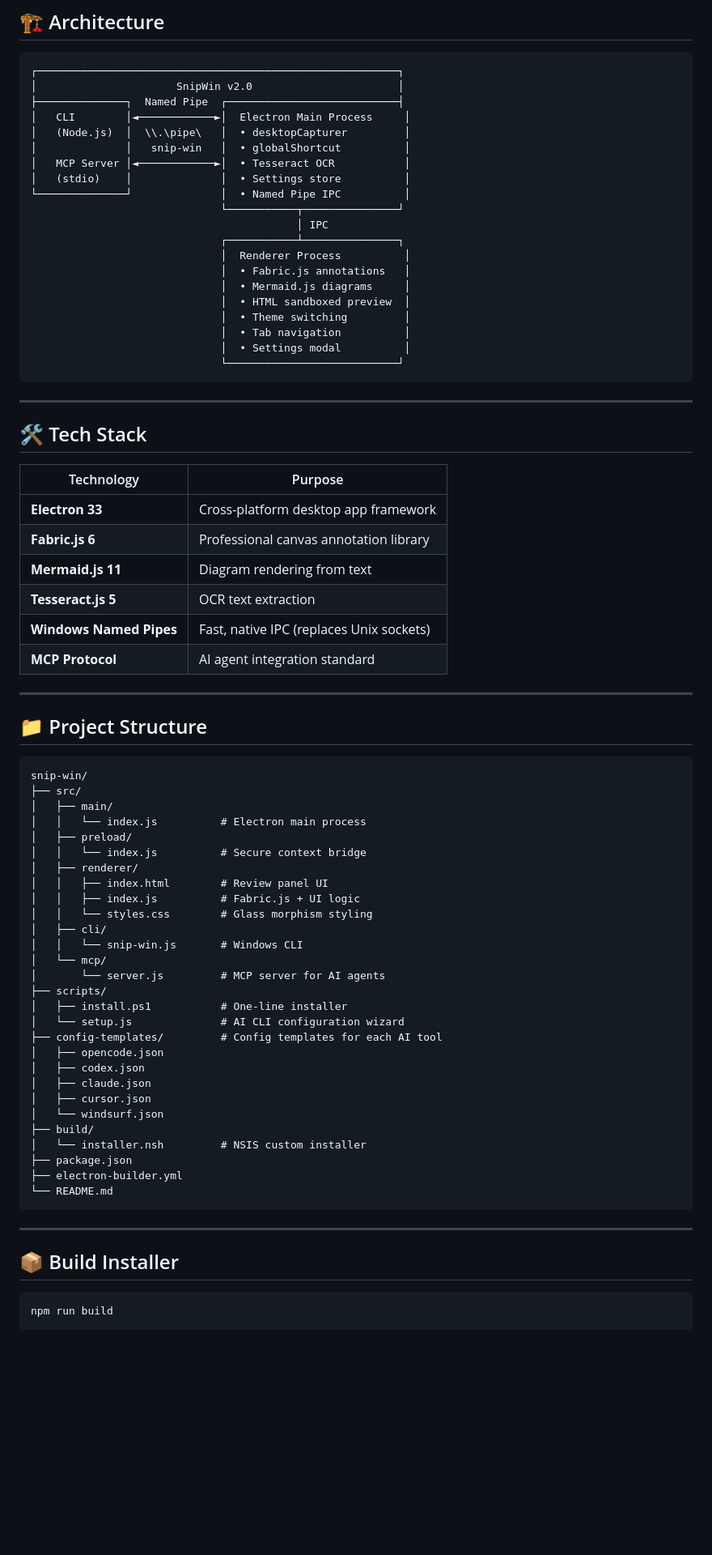
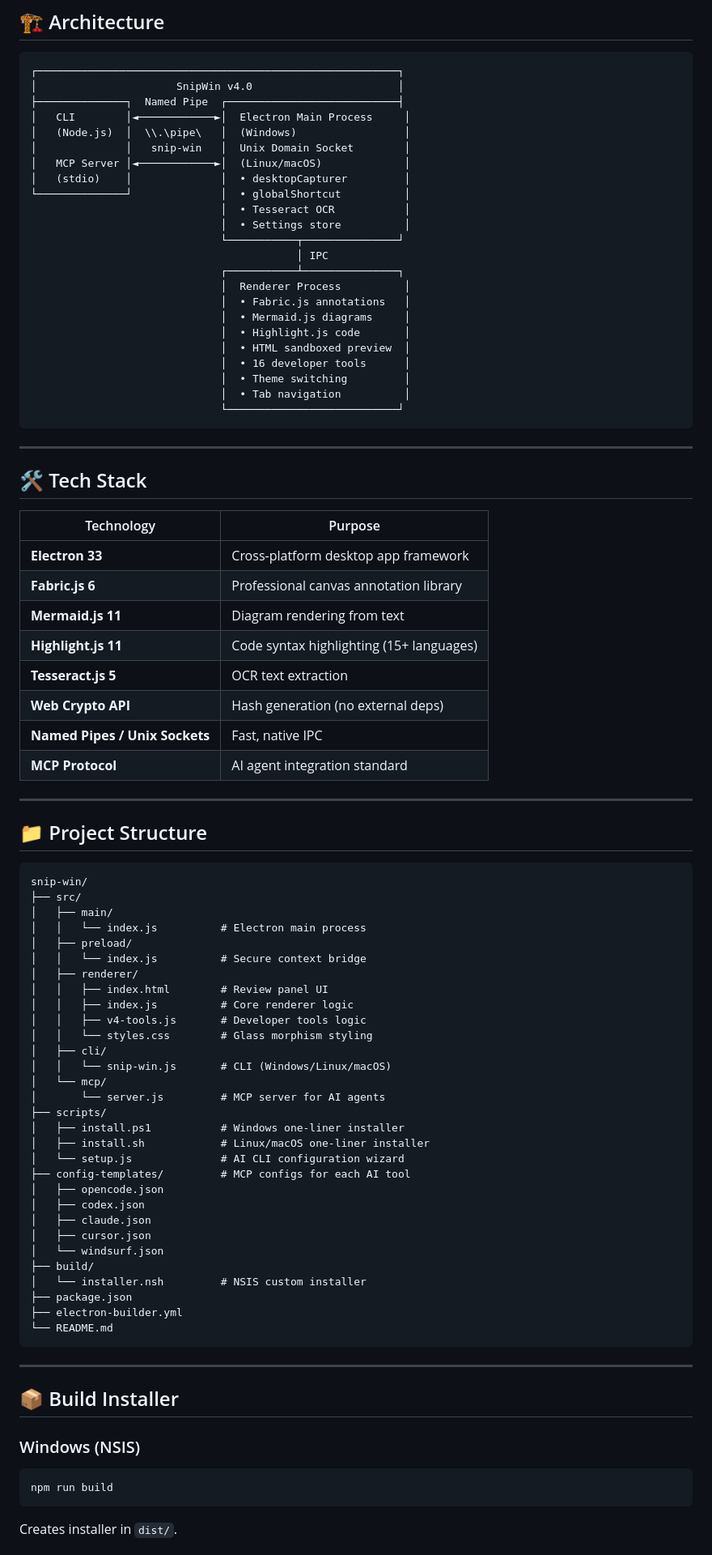
Before and after one commit to nirnimesz/snip-win, a Markdown page: README.md, the part around one of its changes. Shown at 81% size. Rendered like a GitHub page; blank space fills up the shorter version.

````diff
--- a/README.md
+++ b/README.md
@@ -246,24 +281,27 @@ Extract the text from this error screenshot.
 
 ```
 ┌─────────────────────────────────────────────────────────┐
-│                      SnipWin v2.0                       │
+│                      SnipWin v4.0                       │
 ├──────────────┐  Named Pipe  ┌───────────────────────────┤
 │   CLI        │◄────────────►│  Electron Main Process     │
-│   (Node.js)  │  \\.\pipe\   │  • desktopCapturer         │
-│              │   snip-win   │  • globalShortcut          │
-│   MCP Server │◄────────────►│  • Tesseract OCR           │
-│   (stdio)    │              │  • Settings store          │
-└──────────────┘              │  • Named Pipe IPC          │
+│   (Node.js)  │  \\.\pipe\   │  (Windows)                 │
+│              │   snip-win   │  Unix Domain Socket        │
+│   MCP Server │◄────────────►│  (Linux/macOS)             │
+│   (stdio)    │              │  • desktopCapturer         │
+└──────────────┘              │  • globalShortcut          │
+                              │  • Tesseract OCR           │
+                              │  • Settings store          │
                               └───────────┬───────────────┘
                                           │ IPC
                               ┌───────────┴───────────────┐
                               │  Renderer Process          │
                               │  • Fabric.js annotations   │
                               │  • Mermaid.js diagrams     │
+                              │  • Highlight.js code       │
                               │  • HTML sandboxed preview  │
+                              │  • 16 developer tools      │
                               │  • Theme switching         │
                               │  • Tab navigation          │
-                              │  • Settings modal          │
                               └───────────────────────────┘
 ```
 
@@ -276,8 +314,10 @@ Extract the text from this error screenshot.
 | **Electron 33** | Cross-platform desktop app framework |
 | **Fabric.js 6** | Professional canvas annotation library |
 | **Mermaid.js 11** | Diagram rendering from text |
+| **Highlight.js 11** | Code syntax highlighting (15+ languages) |
 | **Tesseract.js 5** | OCR text extraction |
-| **Windows Named Pipes** | Fast, native IPC (replaces Unix sockets) |
+| **Web Crypto API** | Hash generation (no external deps) |
+| **Named Pipes / Unix Sockets** | Fast, native IPC |
 | **MCP Protocol** | AI agent integration standard |
 
 ---
@@ -293,16 +333,18 @@ snip-win/
 │   │   └── index.js          # Secure context bridge
 │   ├── renderer/
 │   │   ├── index.html        # Review panel UI
-│   │   ├── index.js          # Fabric.js + UI logic
+│   │   ├── index.js          # Core renderer logic
+│   │   ├── v4-tools.js       # Developer tools logic
 │   │   └── styles.css        # Glass morphism styling
 │   ├── cli/
-│   │   └── snip-win.js       # Windows CLI
+│   │   └── snip-win.js       # CLI (Windows/Linux/macOS)
 │   └── mcp/
 │       └── server.js         # MCP server for AI agents
 ├── scripts/
-│   ├── install.ps1           # One-line installer
+│   ├── install.ps1           # Windows one-liner installer
+│   ├── install.sh            # Linux/macOS one-liner installer
 │   └── setup.js              # AI CLI configuration wizard
-├── config-templates/         # Config templates for each AI tool
+├── config-templates/         # MCP configs for each AI tool
 │   ├── opencode.json
 │   ├── codex.json
 │   ├── claude.json
@@ -319,7 +361,9 @@ snip-win/
 
 ## 📦 Build Installer
 
-```powershell
+### Windows (NSIS)
+```bash
 npm run build
 ```
+Creates installer in `dist/`.
 
````
Also changed, not shown: other parts of README.md (+70 -31 lines).
